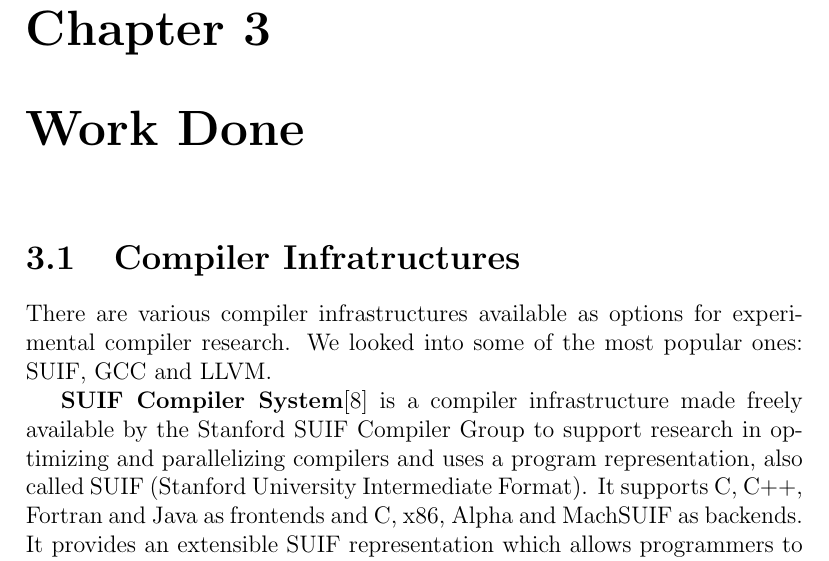
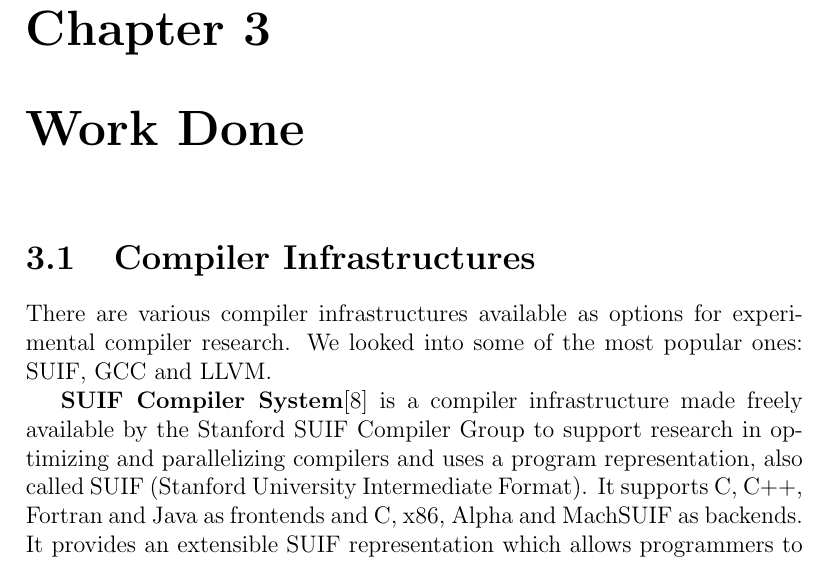
Before and after one commit to k4rtik/btp-gvn, a LaTeX thesis (report-sem7/report.tex, which reads report-sem7/work-done.tex): part of page 9 of 19, cut so that both start at the same text. Compiled offline with pdfLaTeX.

Commit message:
typo fix

```diff
--- a/report-sem7/work-done.tex
+++ b/report-sem7/work-done.tex
@@ -1,6 +1,6 @@
 \chapter{Work Done}
 
-\section{Compiler Infratructures}
+\section{Compiler Infrastructures}
 There are various compiler infrastructures available as options for experimental compiler research. We looked into some of the most popular ones: SUIF, GCC and LLVM.
 
 \textbf{SUIF Compiler System}\cite{suif} is a compiler infrastructure made freely available by the Stanford SUIF Compiler Group to support research in optimizing and parallelizing compilers and uses a program representation, also called SUIF (Stanford University Intermediate Format). It supports C, C++, Fortran and Java as frontends and C, x86, Alpha and MachSUIF as backends. It provides an extensible SUIF representation which allows programmers to extend the representation without requiring updating the infrastruture.
```
